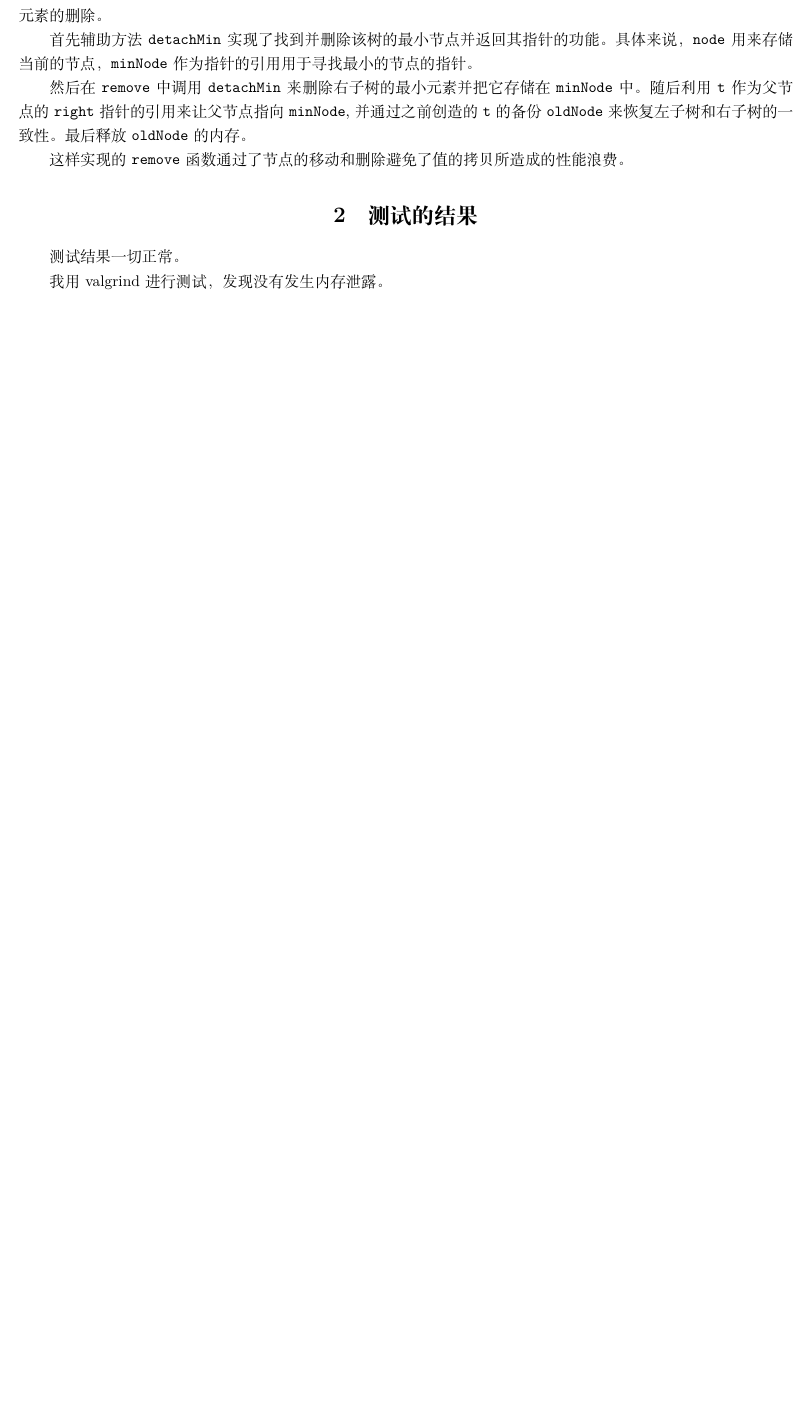
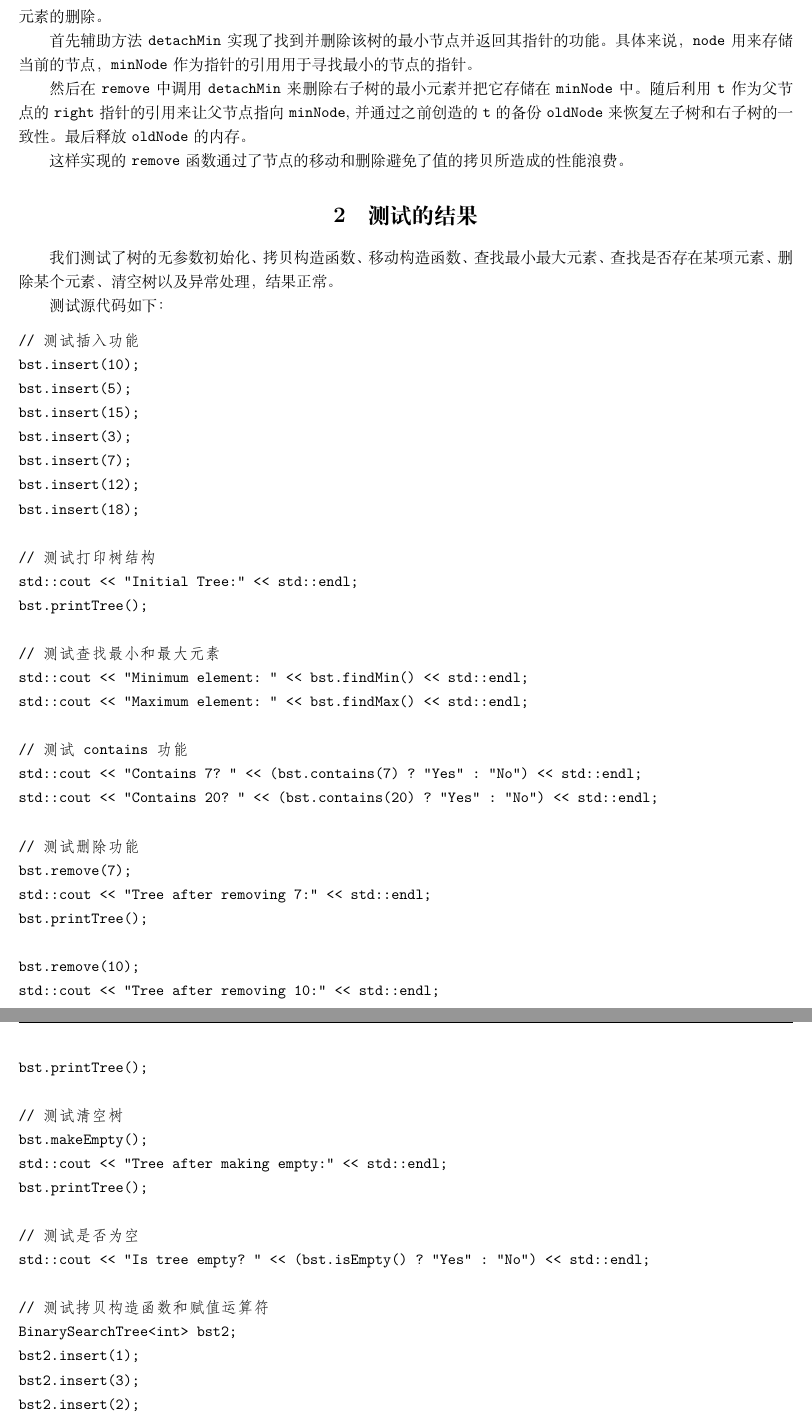
Before and after one commit to Weeeeeeeiii/DSA_Learn, a LaTeX document (BST/report.tex): part of the page before the commit and two parts of pages 1 and 2 of 3 after it, the two joined at a grey line, cut so that both start at the same text, the shorter picture padded with empty space. Compiled offline with XeLaTeX.

Commit message:
Add report

```diff
--- a/BST/report.tex
+++ b/BST/report.tex
@@ -54,6 +54,74 @@
 
 \section{测试的结果}
 
-测试结果一切正常。
+我们测试了树的无参数初始化、拷贝构造函数、移动构造函数、查找最小最大元素、查找是否存在某项元素、删除某个元素、清空树以及异常处理，结果正常。
 
-我用 valgrind 进行测试，发现没有发生内存泄露。
+测试源代码如下：
+
+\begin{verbatim}
+// 测试插入功能
+bst.insert(10);
+bst.insert(5);
+bst.insert(15);
+bst.insert(3);
+bst.insert(7);
+bst.insert(12);
+bst.insert(18);
+
+// 测试打印树结构
+std::cout << "Initial Tree:" << std::endl;
+bst.printTree();
+
+// 测试查找最小和最大元素
+std::cout << "Minimum element: " << bst.findMin() << std::endl;
+std::cout << "Maximum element: " << bst.findMax() << std::endl;
+
+// 测试 contains 功能
+std::cout << "Contains 7? " << (bst.contains(7) ? "Yes" : "No") << std::endl;
+std::cout << "Contains 20? " << (bst.contains(20) ? "Yes" : "No") << std::endl;
+
+// 测试删除功能
+bst.remove(7);
+std::cout << "Tree after removing 7:" << std::endl;
+bst.printTree();
+
+bst.remove(10);
+std::cout << "Tree after removing 10:" << std::endl;
+bst.printTree();
+
+// 测试清空树
+bst.makeEmpty();
+std::cout << "Tree after making empty:" << std::endl;
+bst.printTree();
+
+// 测试是否为空
+std::cout << "Is tree empty? " << (bst.isEmpty() ? "Yes" : "No") << std::endl;
+
+// 测试拷贝构造函数和赋值运算符
+BinarySearchTree<int> bst2;
+bst2.insert(1);
+bst2.insert(3);
+bst2.insert(2);
+
+BinarySearchTree<int> bst3(bst2);
+std::cout << "Copied Tree (bst3):" << std::endl;
+bst3.printTree();
+
+BinarySearchTree<int> bst4;
+bst4 = bst2;
+std::cout << "Assigned Tree (bst4):" << std::endl;
+bst4.printTree();
+
+// 测试移动构造函数和移动赋值运算符
+BinarySearchTree<int> bst5(std::move(bst2));
+std::cout << "Moved Tree (bst5):" << std::endl;
+bst5.printTree();
+
+BinarySearchTree<int> bst6;
+bst6 = std::move(bst5);
+std::cout << "Move Assigned Tree (bst6):" << std::endl;
+bst6.printTree();
+
+BinarySearchTree<int> bst7;
+bst7.findMax();  // 测试异常处理
+\end{verbatim}
@@ -59,0 +144 @@
+Tree after removing 7:
@@ -59,0 +151 @@
+Tree after removing 10:
@@ -59,0 +157 @@
+Tree after making empty:
```
Also changed, not shown: BST/report.tex (47 more changed lines), 1 other file.
